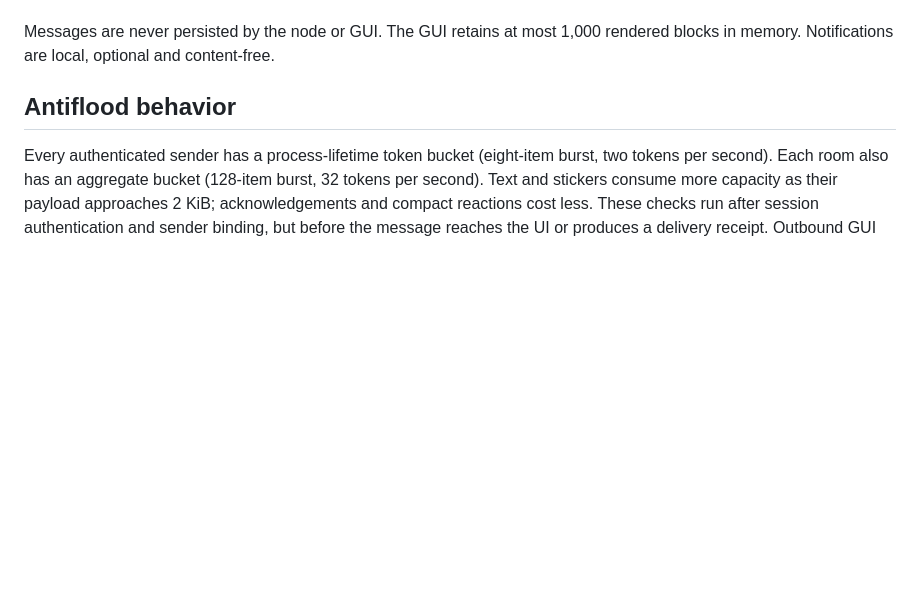
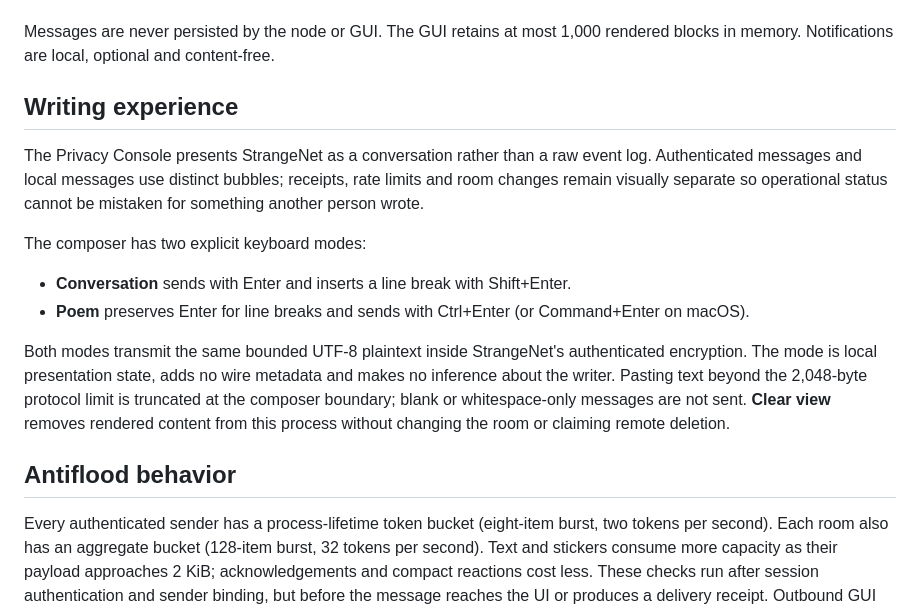
Before and after one commit to tadaka9/PQVPN, a Markdown page: docs/strangenet.md, the part around the change. Rendered like a GitHub page; blank space fills up the shorter version.

Commit message:
docs(strangenet): document conversation and poem modes

```diff
--- a/docs/strangenet.md
+++ b/docs/strangenet.md
@@ -31,6 +31,26 @@ different peer if that identity disconnects. Discovery alone never places an
 entry in this directory and never grants chat access.
 
 Messages are never persisted by the node or GUI. The GUI retains at most 1,000 rendered blocks in memory. Notifications are local, optional and content-free.
+
+## Writing experience
+
+The Privacy Console presents StrangeNet as a conversation rather than a raw
+event log. Authenticated messages and local messages use distinct bubbles;
+receipts, rate limits and room changes remain visually separate so operational
+status cannot be mistaken for something another person wrote.
+
+The composer has two explicit keyboard modes:
+
+- **Conversation** sends with Enter and inserts a line break with Shift+Enter.
+- **Poem** preserves Enter for line breaks and sends with Ctrl+Enter (or
+  Command+Enter on macOS).
+
+Both modes transmit the same bounded UTF-8 plaintext inside StrangeNet's
+authenticated encryption. The mode is local presentation state, adds no wire
+metadata and makes no inference about the writer. Pasting text beyond the
+2,048-byte protocol limit is truncated at the composer boundary; blank or
+whitespace-only messages are not sent. **Clear view** removes rendered content
+from this process without changing the room or claiming remote deletion.
 
 ## Antiflood behavior
 
```
